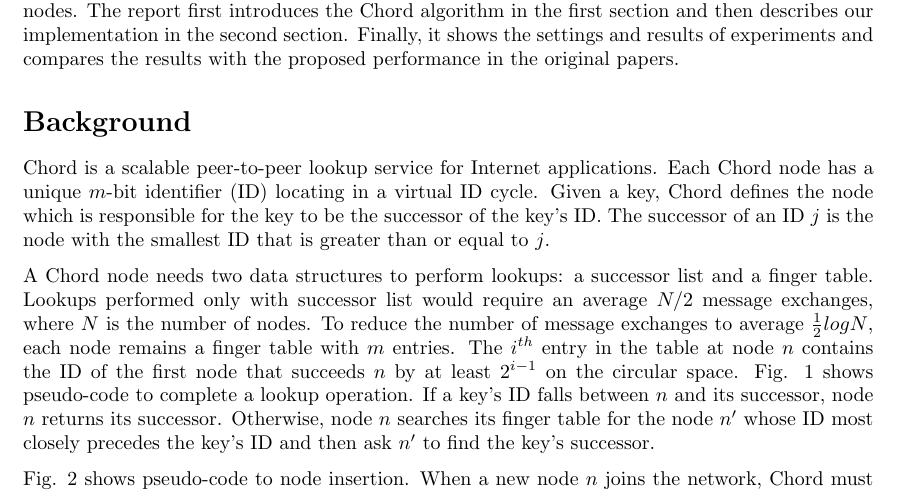
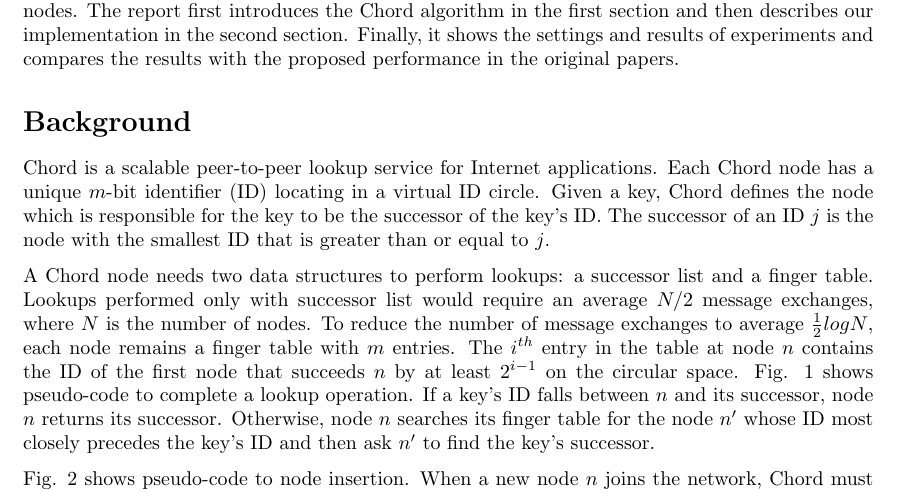
Before and after one commit to sana-cy-lin/Distributed-System, a LaTeX document (Report/main.tex): part of page 1 of 6, cut so that both start at the same text. Compiled offline with pdfLaTeX.

Commit message:
fix typo

```diff
--- a/Report/main.tex
+++ b/Report/main.tex
@@ -59,7 +59,7 @@ Linköping University\\}
 This report summarizes the project work of the Distributed System course. Our assignment was to implement a basic simulator of Chord peer-to-peer network proposed by Stoica et al \cite{paper, report} and measure the overhead of node insertion and message forwarding scales with the number of nodes. The report first introduces the Chord algorithm in the first section and then describes our implementation in the second section. Finally, it shows the settings and results of experiments and compares the results with the proposed performance in the original papers.
 
 \section*{Background}
-Chord is a scalable peer-to-peer lookup service for Internet applications. Each Chord node has a unique $m$-bit identifier (ID) locating in a virtual ID cycle. Given a key, Chord defines the node which is responsible for the key to be the successor of the key's ID. The successor of an ID $j$ is the node with the smallest ID that is greater than or equal to $j$.
+Chord is a scalable peer-to-peer lookup service for Internet applications. Each Chord node has a unique $m$-bit identifier (ID) locating in a virtual ID circle. Given a key, Chord defines the node which is responsible for the key to be the successor of the key's ID. The successor of an ID $j$ is the node with the smallest ID that is greater than or equal to $j$.
 
 A Chord node needs two data structures to perform lookups: a successor list and a finger table. Lookups performed only with successor list would require an average $N/2$ message exchanges, where $N$ is the number of nodes. To reduce the number of message exchanges to average $\frac{1}{2}logN$, each node remains a finger table with $m$ entries. The $i^{th}$ entry in the table at node $n$ contains the ID of the first node that succeeds $n$ by at least $2^{i-1}$ on the circular space. Fig. \ref{alg.lookup} shows pseudo-code to complete a lookup operation. If a key's ID falls between $n$ and its successor, node $n$ returns its successor. Otherwise, node $n$ searches its finger table for the node $n^\prime$ whose ID most closely precedes the key's ID and then ask $n^\prime$ to find the key's successor.
 
```
Also changed, not shown: Report/main.pdf (added), Report/simulation-chord-peer.pdf (deleted).
